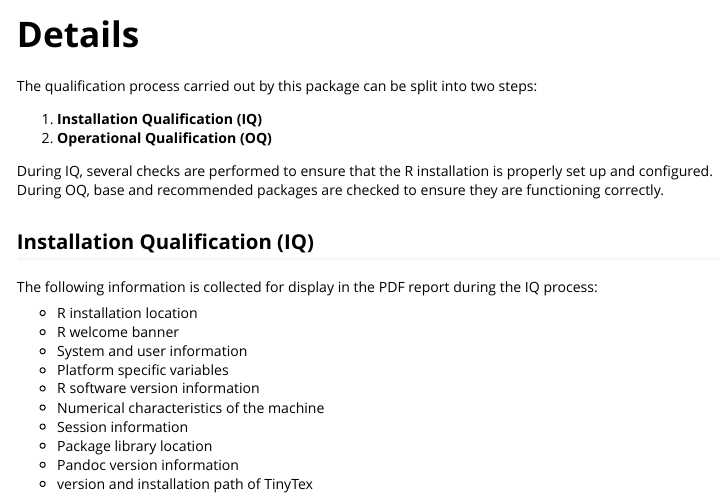
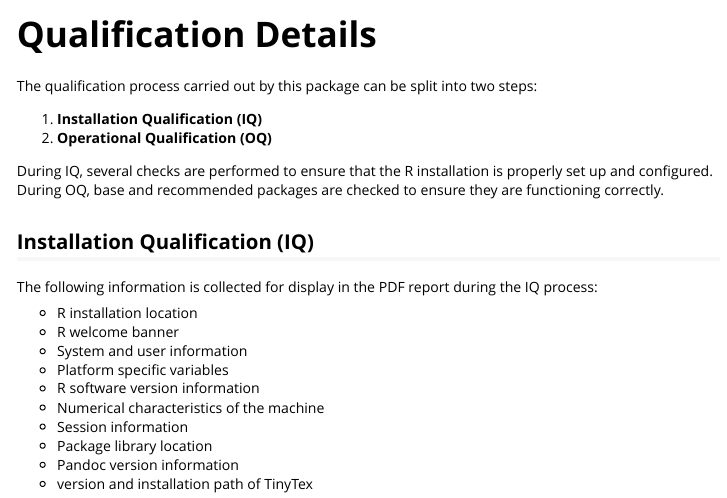
Before and after one commit to Medtronic-Biostatistics/rqualify, an R Markdown document (vignettes/details.Rmd): the page in a window 1100 px wide, from its top. Rendered offline with R 4.5, knitr and Pandoc, with nearby package versions.

Commit message:
Minor doc updates

```diff
--- a/_pkgdown.yml
+++ b/_pkgdown.yml
@@ -6,6 +6,8 @@ home:
 authors:
   Donnie Musgrove:
     href: https://github.com/donaldmusgrove
+  Graeme L. Hickey:
+    href: https://github.com/graemeleehickey
   Marc Schwartz:
     href: https://msbiostats.com/
   footer:
@@ -17,7 +19,7 @@ template:
 
 
 articles:
-- title: Details
+- title: Qualification Details
   navbar:
   contents:
   - details
--- a/vignettes/details.Rmd
+++ b/vignettes/details.Rmd
@@ -1,10 +1,10 @@
 ---
-title: "Details"
+title: "Qualification Details"
 description: >
-  Details.
+  Qualification Details
 output: rmarkdown::html_vignette
 vignette: >
-  %\VignetteIndexEntry{Details}
+  %\VignetteIndexEntry{Qualification Details}
   %\VignetteEngine{knitr::rmarkdown}
   %\VignetteEncoding{UTF-8}
 resource_files:
```
Also changed, not shown: 1 other file.
